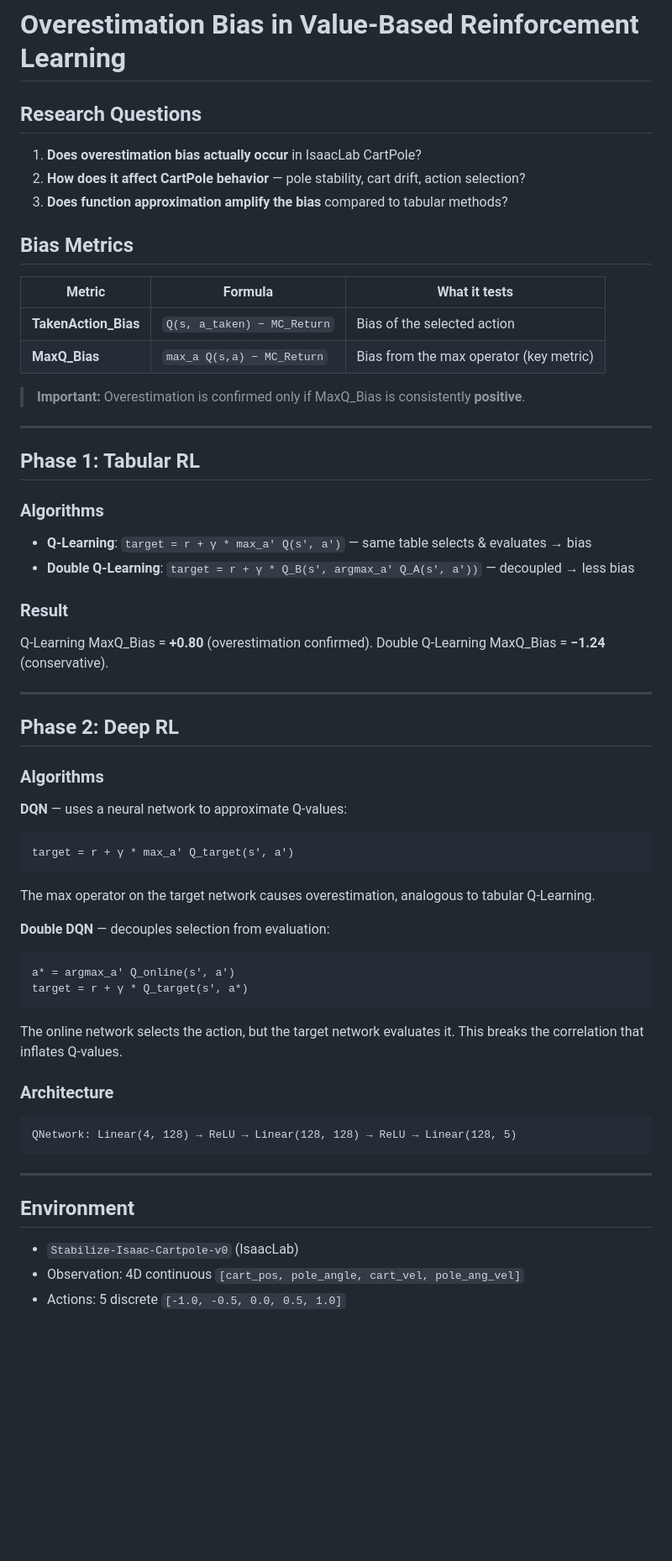
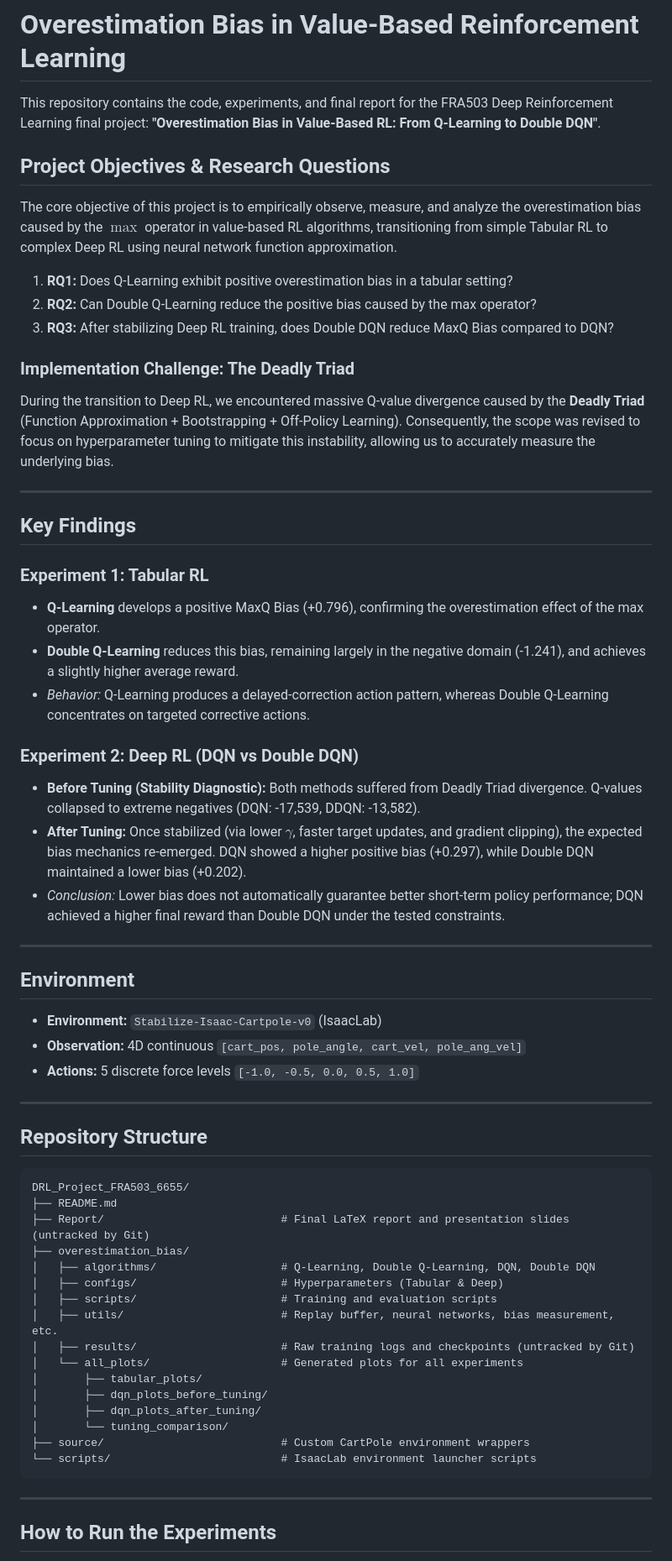
Before and after one commit to Pilgrim-com/DRL_Project_FRA503_6655, a Markdown page: README.md, the part around one of its changes. Shown at 84% size. Rendered like a GitHub page; blank space fills up the shorter version.

````diff
--- a/README.md
+++ b/README.md
@@ -1,60 +1,64 @@
 # Overestimation Bias in Value-Based Reinforcement Learning
 
-## Research Questions
+This repository contains the code, experiments, and final report for the FRA503 Deep Reinforcement Learning final project: **"Overestimation Bias in Value-Based RL: From Q-Learning to Double DQN"**.
 
-1. **Does overestimation bias actually occur** in IsaacLab CartPole?
-2. **How does it affect CartPole behavior** — pole stability, cart drift, action selection?
-3. **Does function approximation amplify the bias** compared to tabular methods?
+## Project Objectives & Research Questions
 
-## Bias Metrics
+The core objective of this project is to empirically observe, measure, and analyze the overestimation bias caused by the $\max$ operator in value-based RL algorithms, transitioning from simple Tabular RL to complex Deep RL using neural network function approximation.
 
-| Metric | Formula | What it tests |
-|--------|---------|---------------|
-| **TakenAction_Bias** | `Q(s, a_taken) − MC_Return` | Bias of the selected action |
-| **MaxQ_Bias** | `max_a Q(s,a) − MC_Return` | Bias from the max operator (key metric) |
+1. **RQ1:** Does Q-Learning exhibit positive overestimation bias in a tabular setting?
+2. **RQ2:** Can Double Q-Learning reduce the positive bias caused by the max operator?
+3. **RQ3:** After stabilizing Deep RL training, does Double DQN reduce MaxQ Bias compared to DQN?
 
-> **Important:** Overestimation is confirmed only if MaxQ_Bias is consistently **positive**.
+### Implementation Challenge: The Deadly Triad
+During the transition to Deep RL, we encountered massive Q-value divergence caused by the **Deadly Triad** (Function Approximation + Bootstrapping + Off-Policy Learning). Consequently, the scope was revised to focus on hyperparameter tuning to mitigate this instability, allowing us to accurately measure the underlying bias.
 
 ---
 
-## Phase 1: Tabular RL
+## Key Findings
 
-### Algorithms
-- **Q-Learning**: `target = r + γ * max_a' Q(s', a')` — same table selects & evaluates → bias
-- **Double Q-Learning**: `target = r + γ * Q_B(s', argmax_a' Q_A(s', a'))` — decoupled → less bias
+### Experiment 1: Tabular RL
+* **Q-Learning** develops a positive MaxQ Bias (+0.796), confirming the overestimation effect of the max operator.
+* **Double Q-Learning** reduces this bias, remaining largely in the negative domain (-1.241), and achieves a slightly higher average reward.
+* *Behavior:* Q-Learning produces a delayed-correction action pattern, whereas Double Q-Learning concentrates on targeted corrective actions.
 
-### Result
-Q-Learning MaxQ_Bias = **+0.80** (overestimation confirmed).
-Double Q-Learning MaxQ_Bias = **−1.24** (conservative).
+### Experiment 2: Deep RL (DQN vs Double DQN)
+* **Before Tuning (Stability Diagnostic):** Both methods suffered from Deadly Triad divergence. Q-values collapsed to extreme negatives (DQN: -17,539, DDQN: -13,582).
+* **After Tuning:** Once stabilized (via lower $\gamma$, faster target updates, and gradient clipping), the expected bias mechanics re-emerged. DQN showed a higher positive bias (+0.297), while Double DQN maintained a lower bias (+0.202).
+* *Conclusion:* Lower bias does not automatically guarantee better short-term policy performance; DQN achieved a higher final reward than Double DQN under the tested constraints.
 
 ---
 
-## Phase 2: Deep RL
+## Environment
 
-### Algorithms
+- **Environment:** `Stabilize-Isaac-Cartpole-v0` (IsaacLab)
+- **Observation:** 4D continuous `[cart_pos, pole_angle, cart_vel, pole_ang_vel]`
+- **Actions:** 5 discrete force levels `[-1.0, -0.5, 0.0, 0.5, 1.0]`
 
-**DQN** — uses a neural network to approximate Q-values:
+---
+
+## Repository Structure
+
 ```
-target = r + γ * max_a' Q_target(s', a')
-```
-The max operator on the target network causes overestimation, analogous to tabular Q-Learning.
-
-**Double DQN** — decouples selection from evaluation:
-```
-a* = argmax_a' Q_online(s', a')
-target = r + γ * Q_target(s', a*)
-```
-The online network selects the action, but the target network evaluates it. This breaks the correlation that inflates Q-values.
-
-### Architecture
-```
-QNetwork: Linear(4, 128) → ReLU → Linear(128, 128) → ReLU → Linear(128, 5)
+DRL_Project_FRA503_6655/
+├── README.md
+├── Report/                           # Final LaTeX report and presentation slides (untracked by Git)
+├── overestimation_bias/
+│   ├── algorithms/                   # Q-Learning, Double Q-Learning, DQN, Double DQN
+│   ├── configs/                      # Hyperparameters (Tabular & Deep)
+│   ├── scripts/                      # Training and evaluation scripts
+│   ├── utils/                        # Replay buffer, neural networks, bias measurement, etc.
+│   ├── results/                      # Raw training logs and checkpoints (untracked by Git)
+│   └── all_plots/                    # Generated plots for all experiments
+│       ├── tabular_plots/
+│       ├── dqn_plots_before_tuning/
+│       ├── dqn_plots_after_tuning/
+│       └── tuning_comparison/
+├── source/                           # Custom CartPole environment wrappers
+└── scripts/                          # IsaacLab environment launcher scripts
 ```
 
 ---
 
-## Environment
-- `Stabilize-Isaac-Cartpole-v0` (IsaacLab)
-- Observation: 4D continuous `[cart_pos, pole_angle, cart_vel, pole_ang_vel]`
-- Actions: 5 discrete `[-1.0, -0.5, 0.0, 0.5, 1.0]`
+## How to Run the Experiments
 
````
Also changed, not shown: other parts of README.md (+24 -61 lines).
